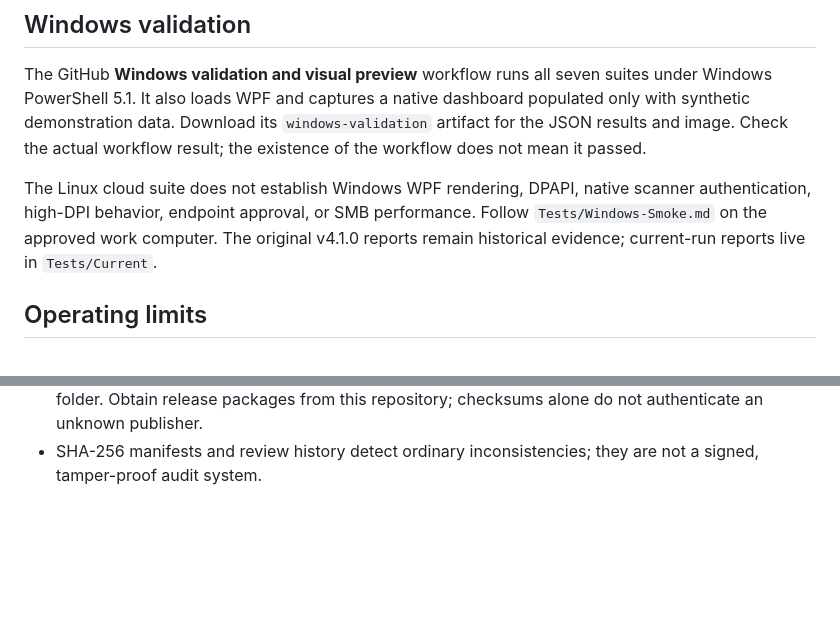
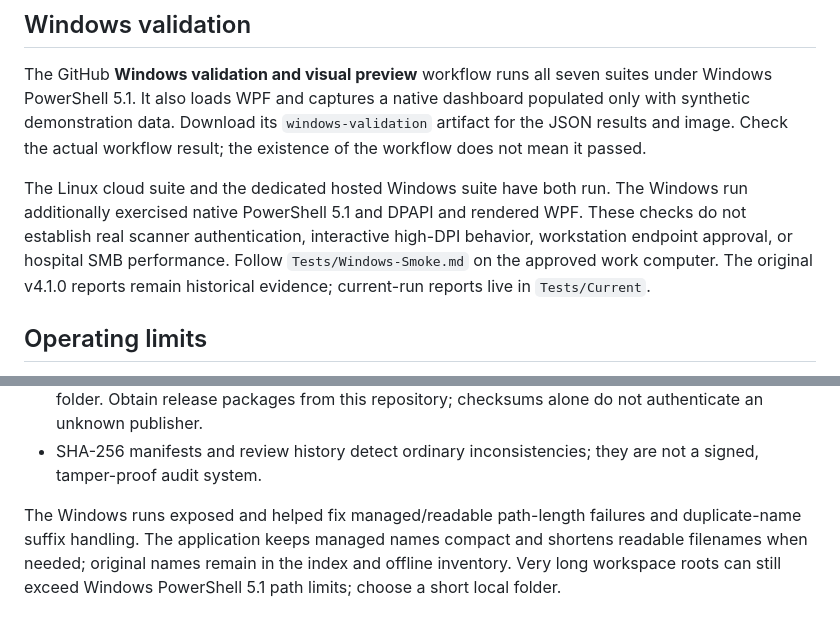
Before and after one commit to rtariq2015/QA-Manger, a Markdown page: docs/TESTING.md, 2 parts joined by grey strips. Rendered like a GitHub page; blank space fills up the shorter version.

```diff
--- a/docs/TESTING.md
+++ b/docs/TESTING.md
@@ -10,7 +10,7 @@ The offline library is also tested in Chromium for searching, no results, reset,
 
 The GitHub **Windows validation and visual preview** workflow runs all seven suites under Windows PowerShell 5.1. It also loads WPF and captures a native dashboard populated only with synthetic demonstration data. Download its `windows-validation` artifact for the JSON results and image. Check the actual workflow result; the existence of the workflow does not mean it passed.
 
-The Linux cloud suite does not establish Windows WPF rendering, DPAPI, native scanner authentication, high-DPI behavior, endpoint approval, or SMB performance. Follow `Tests/Windows-Smoke.md` on the approved work computer. The original v4.1.0 reports remain historical evidence; current-run reports live in `Tests/Current`.
+The Linux cloud suite and the dedicated hosted Windows suite have both run. The Windows run additionally exercised native PowerShell 5.1 and DPAPI and rendered WPF. These checks do not establish real scanner authentication, interactive high-DPI behavior, workstation endpoint approval, or hospital SMB performance. Follow `Tests/Windows-Smoke.md` on the approved work computer. The original v4.1.0 reports remain historical evidence; current-run reports live in `Tests/Current`.
 
 ## Operating limits
 
@@ -26,3 +26,5 @@ The Linux cloud suite does not establish Windows WPF rendering, DPAPI, native sc
 - Saved sign-ins are Windows account/workstation bound and excluded from full backups. Re-enter them after moving to another computer.
 - The updater verifies package integrity, preserves local settings/data, and keeps the previous App folder. Obtain release packages from this repository; checksums alone do not authenticate an unknown publisher.
 - SHA-256 manifests and review history detect ordinary inconsistencies; they are not a signed, tamper-proof audit system.
+
+The Windows runs exposed and helped fix managed/readable path-length failures and duplicate-name suffix handling. The application keeps managed names compact and shortens readable filenames when needed; original names remain in the index and offline inventory. Very long workspace roots can still exceed Windows PowerShell 5.1 path limits; choose a short local folder.
```
Also changed, not shown: README.md (+6 -2 lines), docs/images/dashboard-native-demo.png (added), 13 other files.
